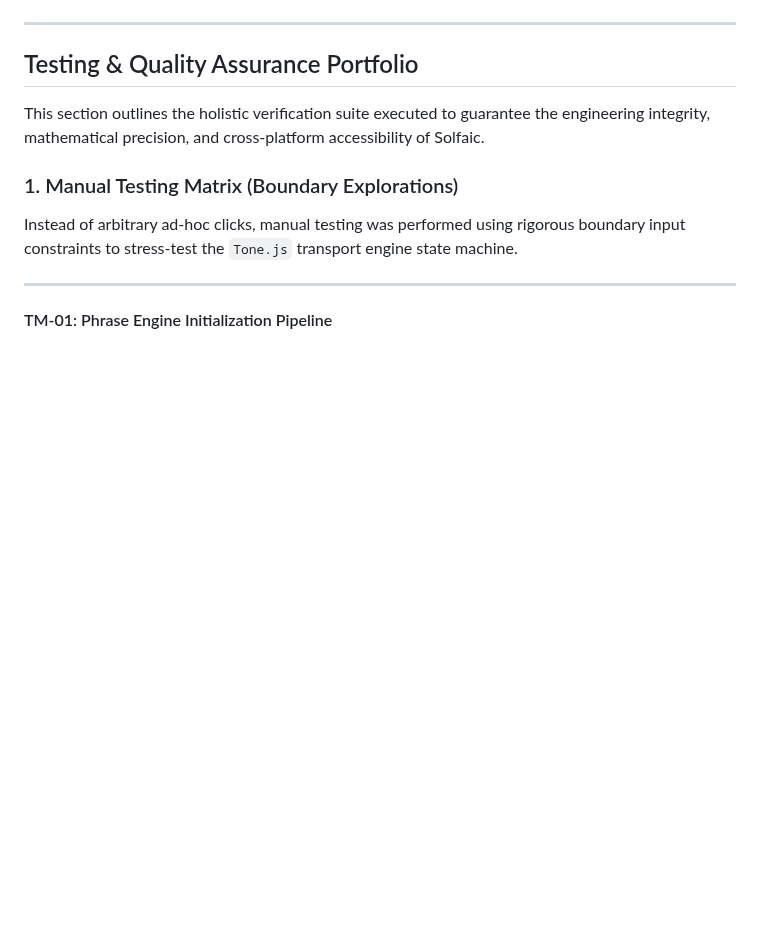
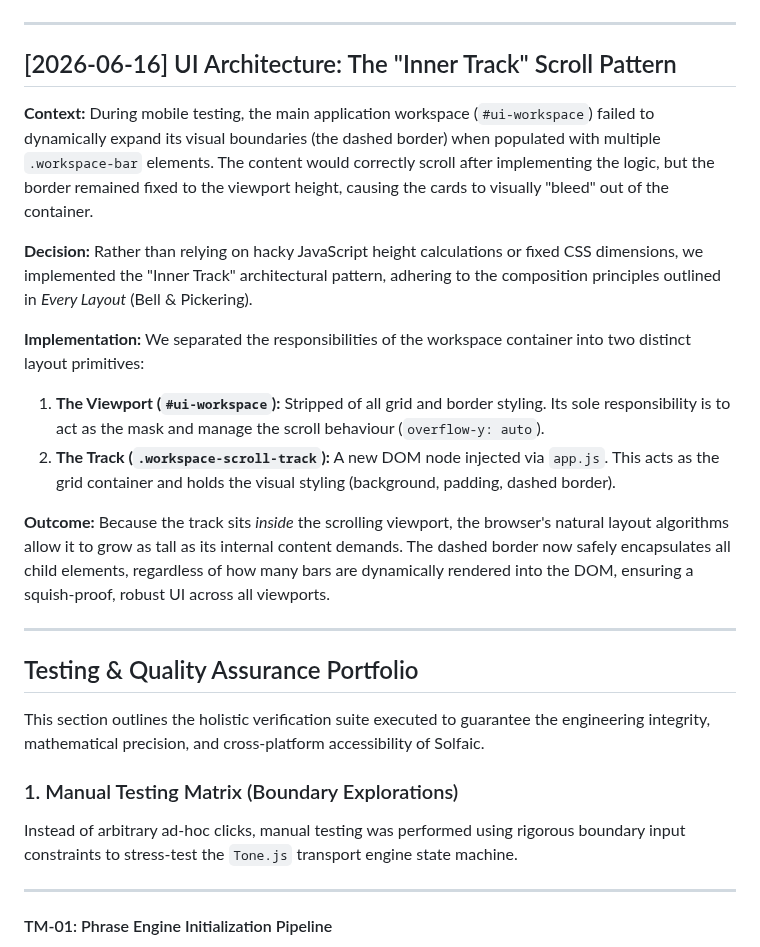
Before and after one commit to StockoL/solfaic, a Markdown page: README.md, the part around the change. Rendered like a GitHub page; blank space fills up the shorter version.

Commit message:
docs: document solution to workspace bleed issue. Implemented inner track scroll pattern.

```diff
--- a/README.md
+++ b/README.md
@@ -432,6 +432,25 @@ To guarantee a pristine user experience on every device — from an iPhone SE to
 
 ---
 
+## [2026-06-16] UI Architecture: The "Inner Track" Scroll Pattern
+
+**Context:**
+During mobile testing, the main application workspace (`#ui-workspace`) failed to dynamically expand its visual boundaries (the dashed border) when populated with multiple `.workspace-bar` elements. The content would correctly scroll after implementing the logic, but the border remained fixed to the viewport height, causing the cards to visually "bleed" out of the container.
+
+**Decision:**
+Rather than relying on hacky JavaScript height calculations or fixed CSS dimensions, we implemented the "Inner Track" architectural pattern, adhering to the composition principles outlined in _Every Layout_ (Bell & Pickering).
+
+**Implementation:**
+We separated the responsibilities of the workspace container into two distinct layout primitives:
+
+1. **The Viewport (`#ui-workspace`):** Stripped of all grid and border styling. Its sole responsibility is to act as the mask and manage the scroll behaviour (`overflow-y: auto`).
+2. **The Track (`.workspace-scroll-track`):** A new DOM node injected via `app.js`. This acts as the grid container and holds the visual styling (background, padding, dashed border).
+
+**Outcome:**
+Because the track sits _inside_ the scrolling viewport, the browser's natural layout algorithms allow it to grow as tall as its internal content demands. The dashed border now safely encapsulates all child elements, regardless of how many bars are dynamically rendered into the DOM, ensuring a squish-proof, robust UI across all viewports.
+
+---
+
 ## Testing & Quality Assurance Portfolio
 
 This section outlines the holistic verification suite executed to guarantee the engineering integrity, mathematical precision, and cross-platform accessibility of Solfaic.
```
